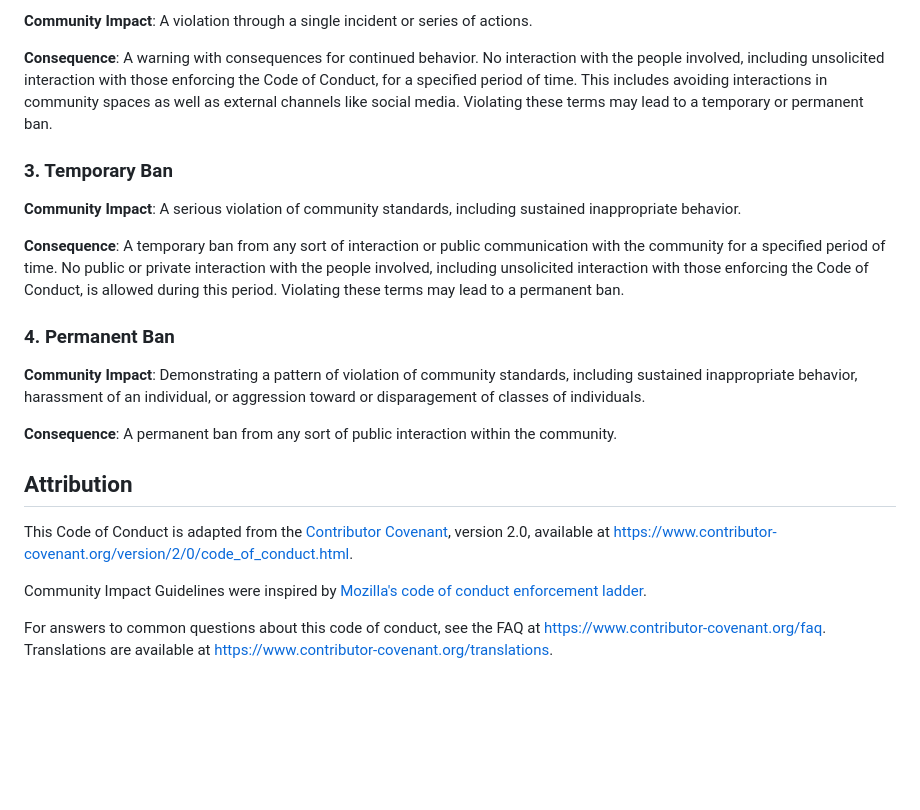
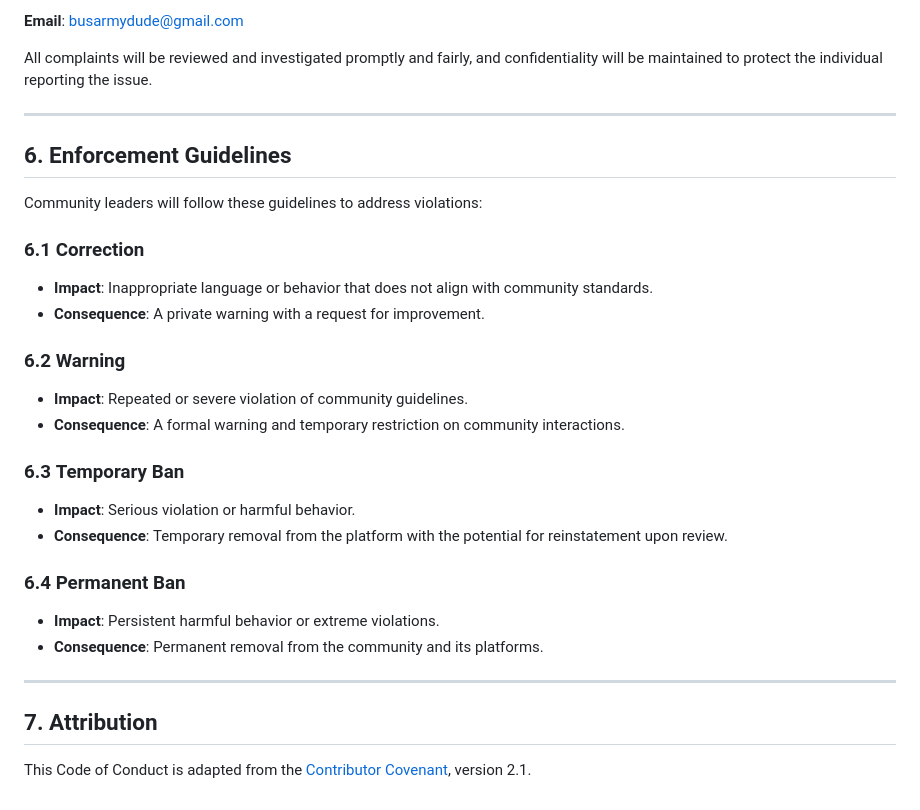
Before and after one commit to Bus-Army-Dude/bus-army-dude, a Markdown page: CODE_OF_CONDUCT.md, the part around the change printed below. Drawn GitHub-style; blank space fills up the shorter version.

```diff
--- a/CODE_OF_CONDUCT.md
+++ b/CODE_OF_CONDUCT.md
@@ -84,45 +83,32 @@ behavior was inappropriate. A public apology may be requested.
 
-**Community Impact**: A violation through a single incident or series
-of actions.
+**Email**: busarmydude@gmail.com
 
-**Consequence**: A warning with consequences for continued behavior. No
-interaction with the people involved, including unsolicited interaction with
-those enforcing the Code of Conduct, for a specified period of time. This
-includes avoiding interactions in community spaces as well as external channels
-like social media. Violating these terms may lead to a temporary or
-permanent ban.
+All complaints will be reviewed and investigated promptly and fairly, and confidentiality will be maintained to protect the individual reporting the issue.
 
-### 3. Temporary Ban
+---
 
-**Community Impact**: A serious violation of community standards, including
-sustained inappropriate behavior.
+## 6. **Enforcement Guidelines**
 
-**Consequence**: A temporary ban from any sort of interaction or public
-communication with the community for a specified period of time. No public or
-private interaction with the people involved, including unsolicited interaction
-with those enforcing the Code of Conduct, is allowed during this period.
-Violating these terms may lead to a permanent ban.
+Community leaders will follow these guidelines to address violations:
 
-### 4. Permanent Ban
+### 6.1 **Correction**
+- **Impact**: Inappropriate language or behavior that does not align with community standards.
+- **Consequence**: A private warning with a request for improvement.
 
-**Community Impact**: Demonstrating a pattern of violation of community
-standards, including sustained inappropriate behavior,  harassment of an
-individual, or aggression toward or disparagement of classes of individuals.
+### 6.2 **Warning**
+- **Impact**: Repeated or severe violation of community guidelines.
+- **Consequence**: A formal warning and temporary restriction on community interactions.
 
-**Consequence**: A permanent ban from any sort of public interaction within
-the community.
+### 6.3 **Temporary Ban**
+- **Impact**: Serious violation or harmful behavior.
+- **Consequence**: Temporary removal from the platform with the potential for reinstatement upon review.
 
-## Attribution
+### 6.4 **Permanent Ban**
+- **Impact**: Persistent harmful behavior or extreme violations.
+- **Consequence**: Permanent removal from the community and its platforms.
 
-This Code of Conduct is adapted from the [Contributor Covenant][homepage],
-version 2.0, available at
-https://www.contributor-covenant.org/version/2/0/code_of_conduct.html.
+---
 
-Community Impact Guidelines were inspired by [Mozilla's code of conduct
-enforcement ladder](https://github.com/mozilla/diversity).
+## 7. **Attribution**
 
-[homepage]: https://www.contributor-covenant.org
-
-For answers to common questions about this code of conduct, see the FAQ at
-https://www.contributor-covenant.org/faq. Translations are available at
-https://www.contributor-covenant.org/translations.
+This Code of Conduct is adapted from the [Contributor Covenant](https://www.contributor-covenant.org), version 2.1.
```
Also changed, not shown: other parts of CODE_OF_CONDUCT.md (+59 -60 lines).
